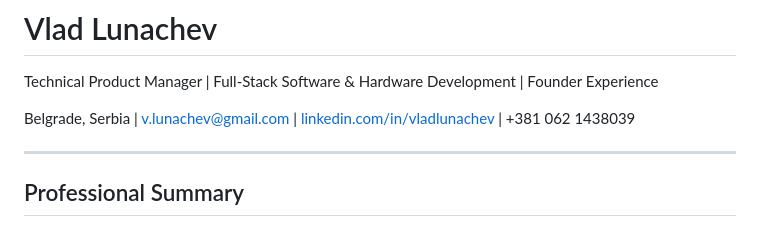
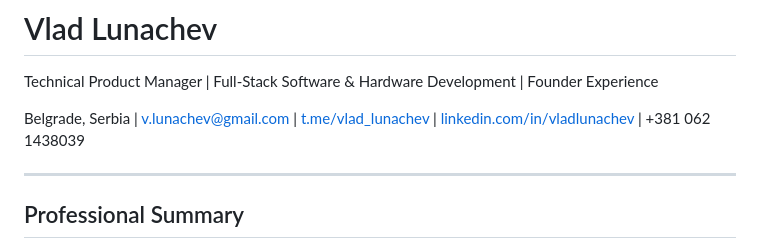
Before and after one commit to vladlunachev/cv, a Markdown page: Vlad_Lunachev_CV-2025-PM.md, the part around the change. Drawn GitHub-style.

Commit message:
added telegram

```diff
--- a/Vlad_Lunachev_CV-2025-PM.md
+++ b/Vlad_Lunachev_CV-2025-PM.md
@@ -1,7 +1,7 @@
 # Vlad Lunachev
 Technical Product Manager | Full-Stack Software & Hardware Development | Founder Experience
 
-Belgrade, Serbia | [v.lunachev@gmail.com](mailto:v.lunachev@gmail.com) | [linkedin.com/in/vladlunachev](https://linkedin.com/in/vladlunachev/) | +381 062 1438039
+Belgrade, Serbia | [v.lunachev@gmail.com](mailto:v.lunachev@gmail.com) | [t.me/vlad_lunachev](https://t.me/vlad_lunachev) | [linkedin.com/in/vladlunachev](https://linkedin.com/in/vladlunachev/) | +381 062 1438039
 
 ---
 
```
